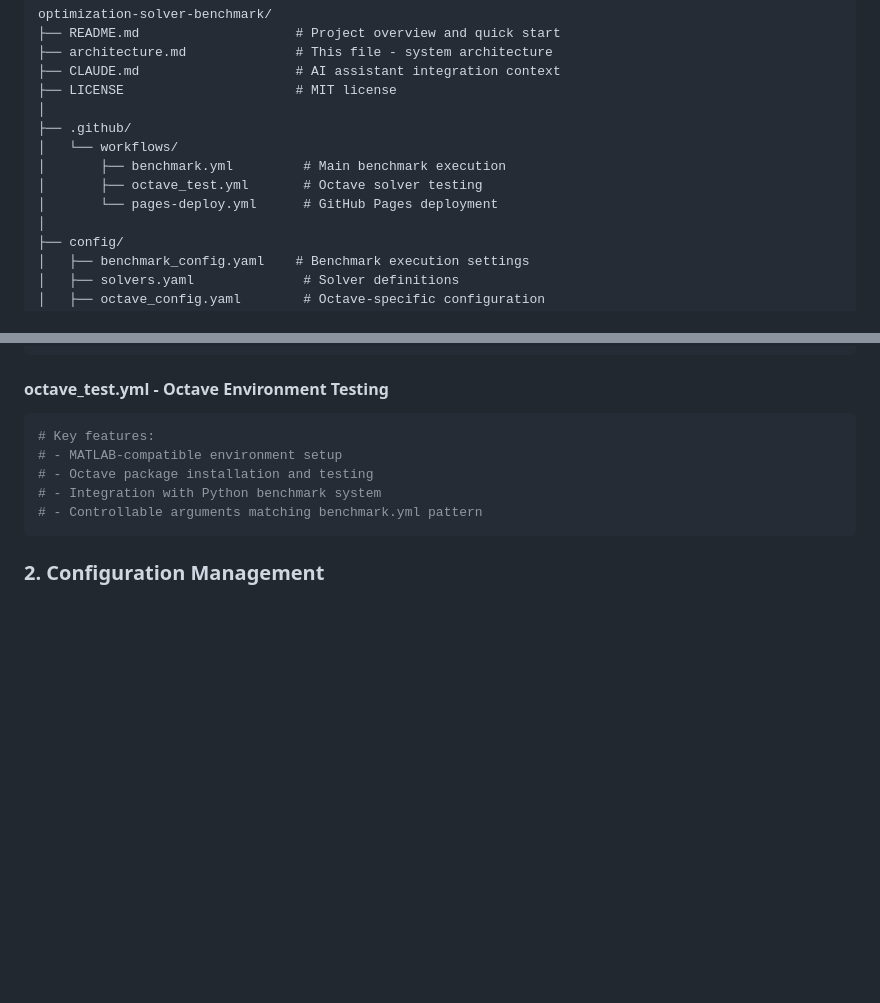
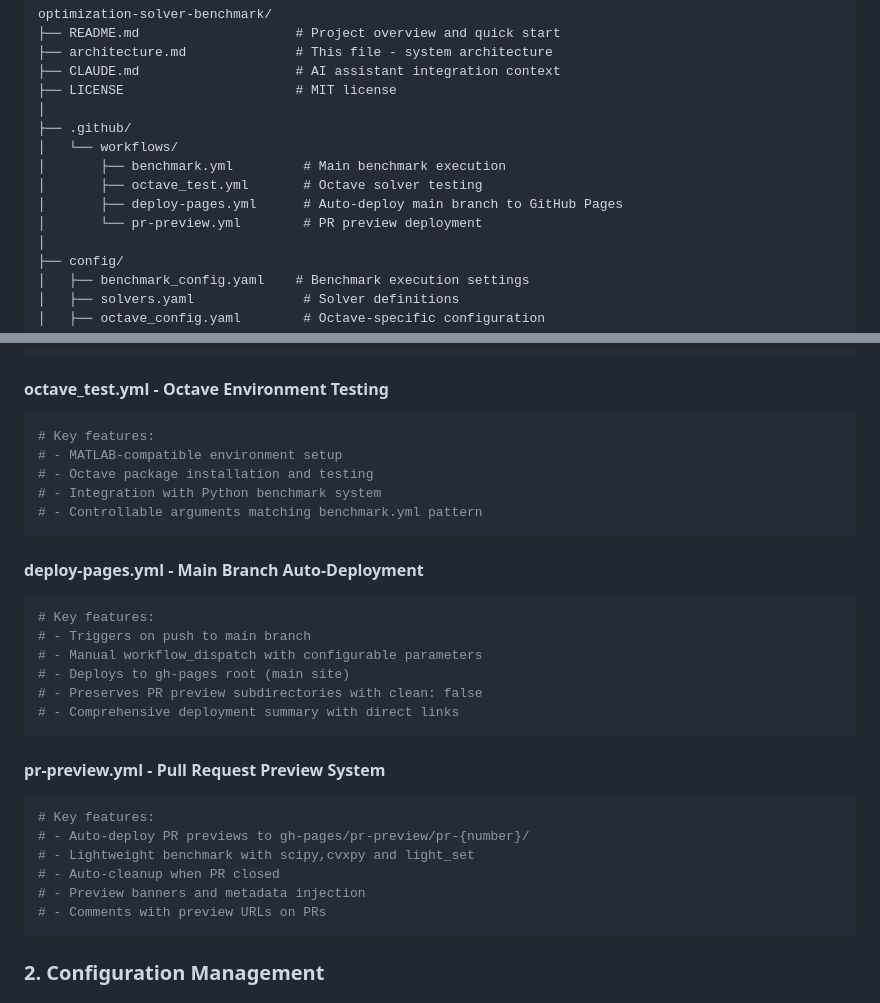
Before and after one commit to napinoco/optimization-solver-benchmark, a Markdown page: docs/development/detail_design.md, 2 parts joined by grey strips. Drawn GitHub-style; blank space fills up the shorter version.

````diff
--- a/docs/development/detail_design.md
+++ b/docs/development/detail_design.md
@@ -53,7 +53,8 @@ optimization-solver-benchmark/
 │   └── workflows/
 │       ├── benchmark.yml         # Main benchmark execution
 │       ├── octave_test.yml       # Octave solver testing
-│       └── pages-deploy.yml      # GitHub Pages deployment
+│       ├── deploy-pages.yml      # Auto-deploy main branch to GitHub Pages
+│       └── pr-preview.yml        # PR preview deployment
 │
 ├── config/
 │   ├── benchmark_config.yaml    # Benchmark execution settings
@@ -192,6 +193,26 @@ optimization-solver-benchmark/
 # - Octave package installation and testing
 # - Integration with Python benchmark system
 # - Controllable arguments matching benchmark.yml pattern
+```
+
+#### deploy-pages.yml - Main Branch Auto-Deployment
+```yaml
+# Key features:
+# - Triggers on push to main branch
+# - Manual workflow_dispatch with configurable parameters
+# - Deploys to gh-pages root (main site)
+# - Preserves PR preview subdirectories with clean: false
+# - Comprehensive deployment summary with direct links
+```
+
+#### pr-preview.yml - Pull Request Preview System
+```yaml
+# Key features:
+# - Auto-deploy PR previews to gh-pages/pr-preview/pr-{number}/
+# - Lightweight benchmark with scipy,cvxpy and light_set
+# - Auto-cleanup when PR closed
+# - Preview banners and metadata injection
+# - Comments with preview URLs on PRs
 ```
 
 ### 2. Configuration Management
````
Also changed, not shown: docs/development/license_analysis.md (deleted, +0 -179 lines), docs/development/tasks.md (+11 -6 lines).
